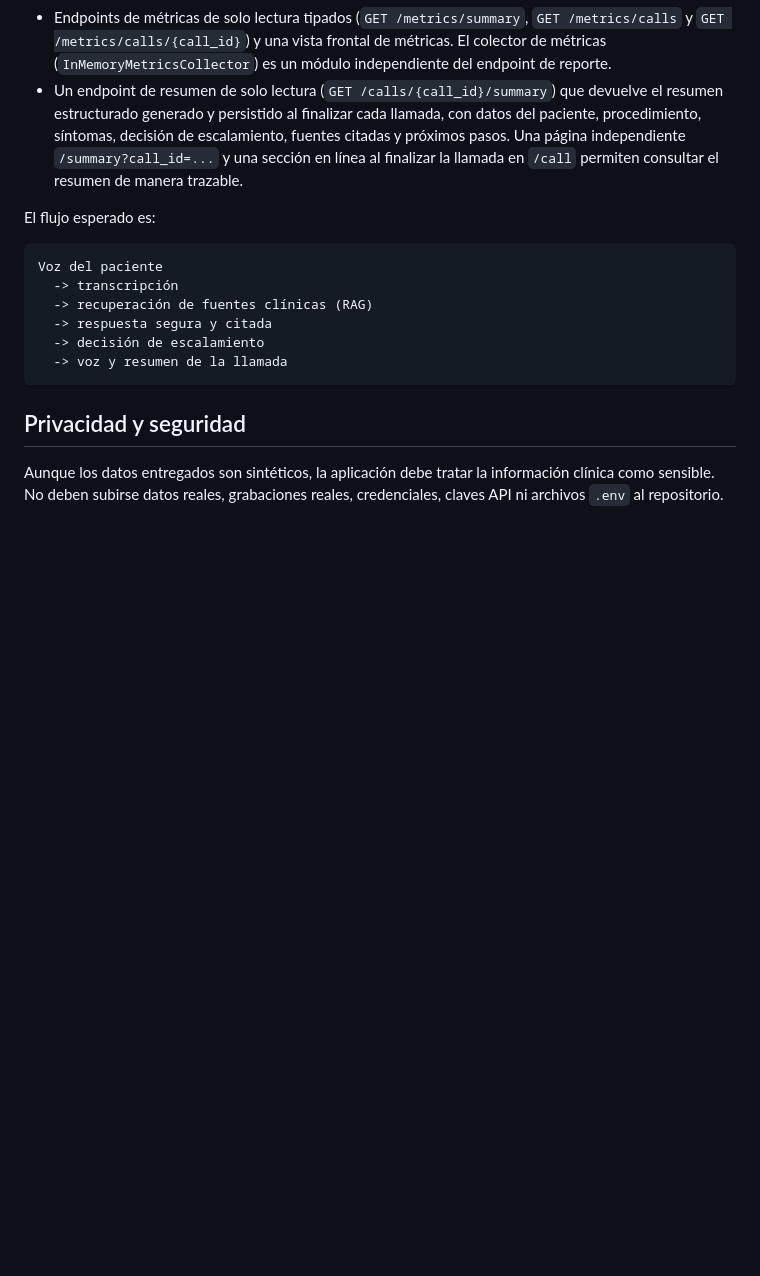
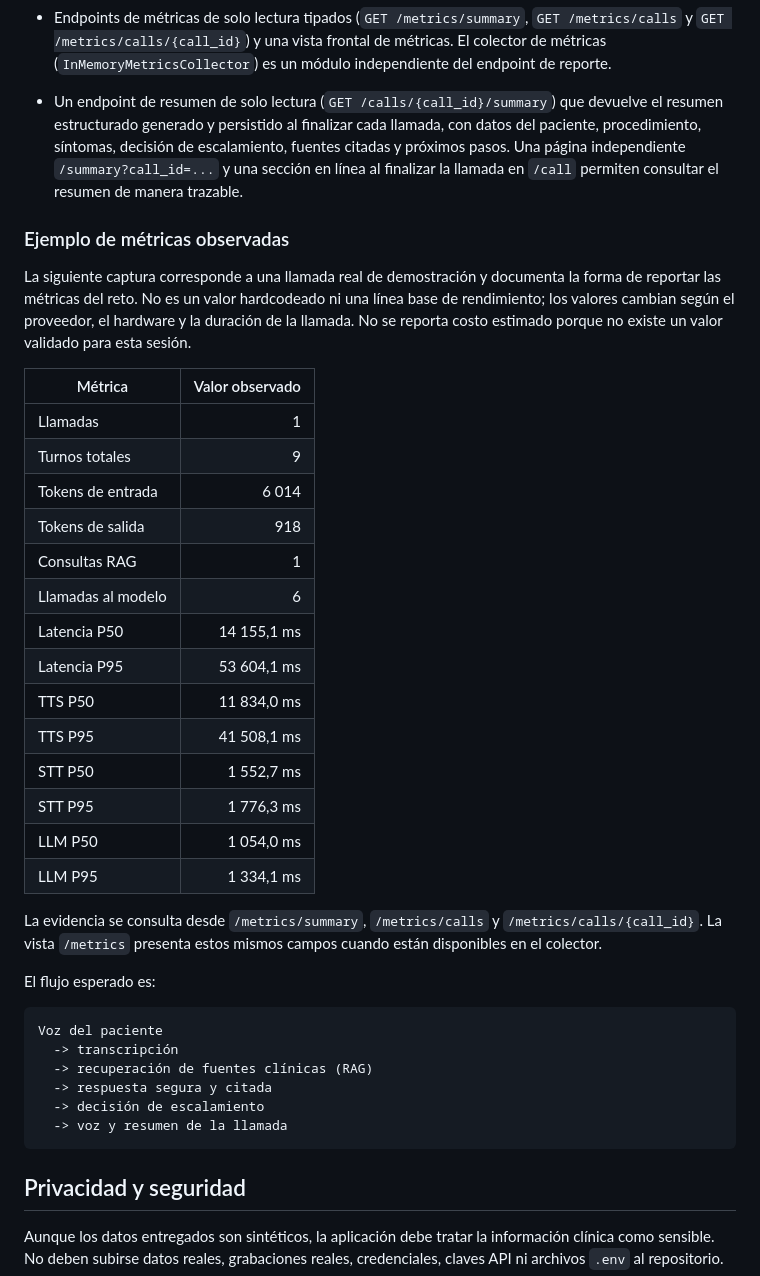
Before and after one commit to Edigiraldo/tech-sphere-challenge, a Markdown page: README.md, the part around the change. GitHub-like rendering; blank space fills up the shorter version.

Commit message:
docs: record observed call metrics

```diff
--- a/README.md
+++ b/README.md
@@ -425,12 +425,42 @@ La aplicación expone:
   ``GET /metrics/calls`` y ``GET /metrics/calls/{call_id}``) y una
   vista frontal de métricas. El colector de métricas (``InMemoryMetricsCollector``)
   es un módulo independiente del endpoint de reporte.
+
 - Un endpoint de resumen de solo lectura (``GET /calls/{call_id}/summary``) que
   devuelve el resumen estructurado generado y persistido al finalizar cada
   llamada, con datos del paciente, procedimiento, síntomas, decisión de
   escalamiento, fuentes citadas y próximos pasos. Una página independiente
   ``/summary?call_id=...`` y una sección en línea al finalizar la llamada en
   ``/call`` permiten consultar el resumen de manera trazable.
+
+### Ejemplo de métricas observadas
+
+La siguiente captura corresponde a una llamada real de demostración y documenta
+la forma de reportar las métricas del reto. No es un valor hardcodeado ni una
+línea base de rendimiento; los valores cambian según el proveedor, el hardware y
+la duración de la llamada. No se reporta costo estimado porque no existe un valor
+validado para esta sesión.
+
+| Métrica | Valor observado |
+| --- | ---: |
+| Llamadas | 1 |
+| Turnos totales | 9 |
+| Tokens de entrada | 6 014 |
+| Tokens de salida | 918 |
+| Consultas RAG | 1 |
+| Llamadas al modelo | 6 |
+| Latencia P50 | 14 155,1 ms |
+| Latencia P95 | 53 604,1 ms |
+| TTS P50 | 11 834,0 ms |
+| TTS P95 | 41 508,1 ms |
+| STT P50 | 1 552,7 ms |
+| STT P95 | 1 776,3 ms |
+| LLM P50 | 1 054,0 ms |
+| LLM P95 | 1 334,1 ms |
+
+La evidencia se consulta desde `/metrics/summary`, `/metrics/calls` y
+`/metrics/calls/{call_id}`. La vista `/metrics` presenta estos mismos campos
+cuando están disponibles en el colector.
 
 El flujo esperado es:
 
```
Also changed, not shown: INFORME_FINAL.md (+10 -0 lines).
